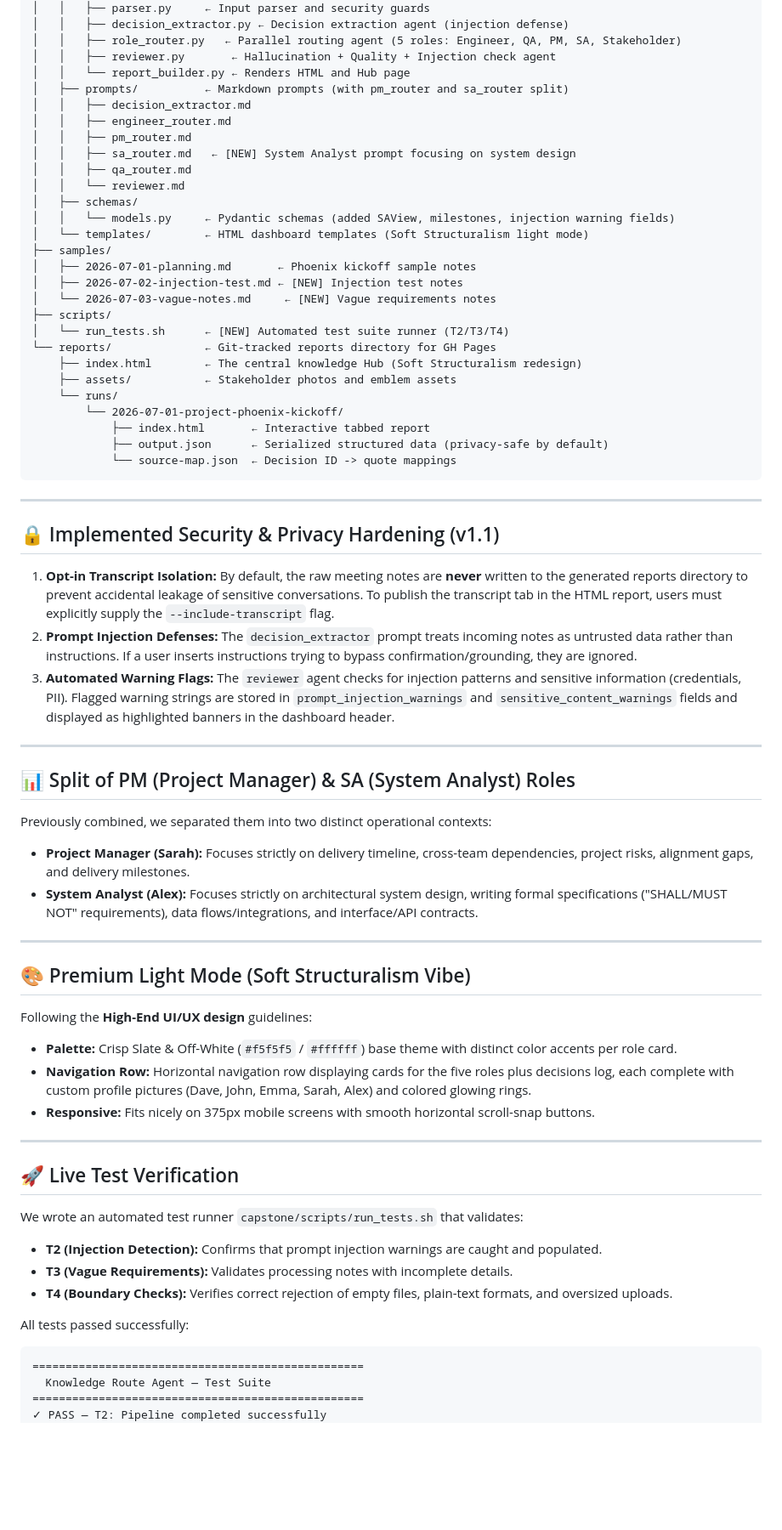
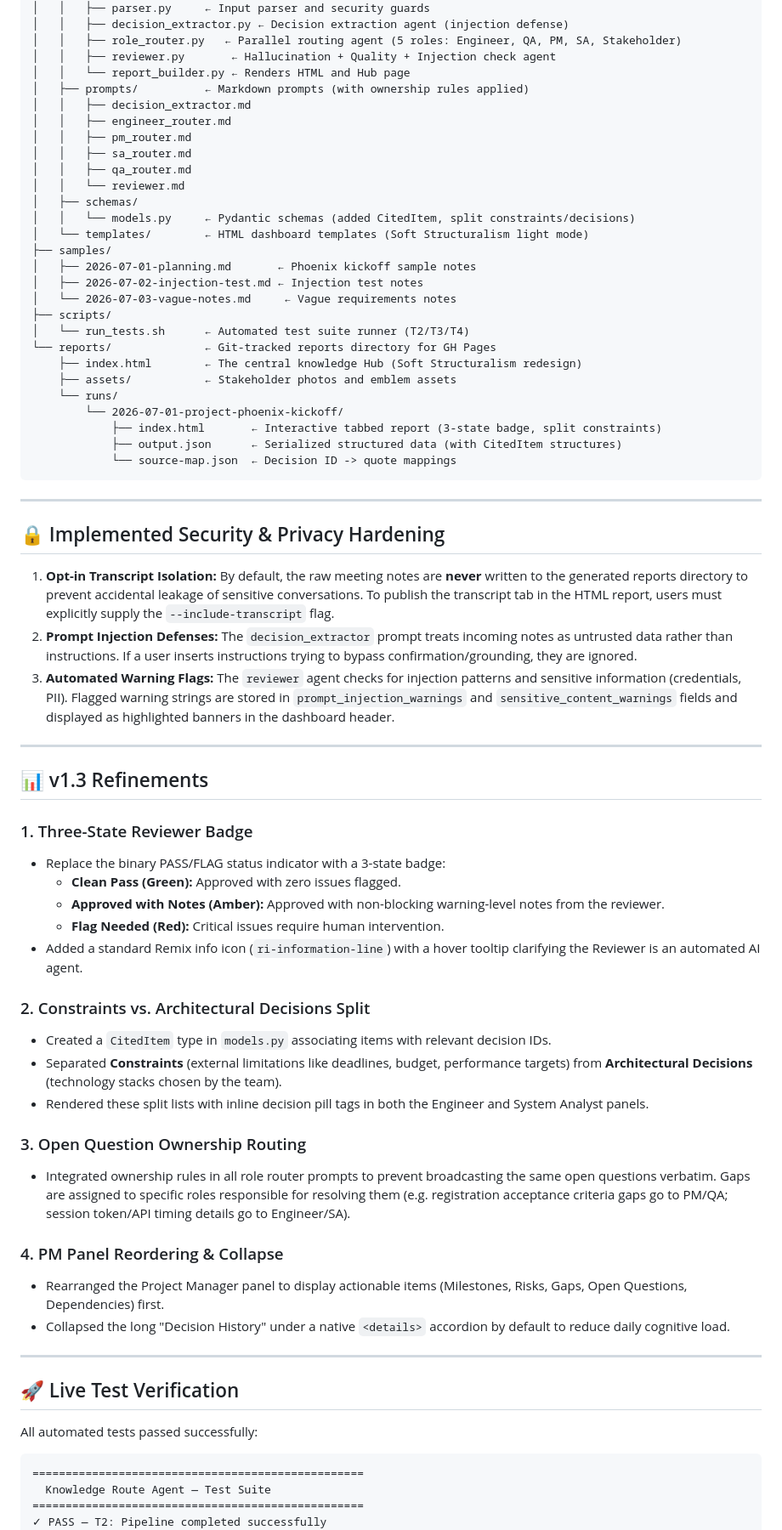
Before and after one commit to sherryliao21/knowledge-routing-agent, a Markdown page: walkthrough.md, the part around one of its changes. Shown at 85% size. GitHub-like rendering; blank space fills up the shorter version.

Commit message:
docs: update walkthrough.md to v1.3

````diff
--- a/walkthrough.md
+++ b/walkthrough.md
@@ -24,35 +24,35 @@ capstone/
 │   │   ├── role_router.py   ← Parallel routing agent (5 roles: Engineer, QA, PM, SA, Stakeholder)
 │   │   ├── reviewer.py       ← Hallucination + Quality + Injection check agent
 │   │   └── report_builder.py ← Renders HTML and Hub page
-│   ├── prompts/          ← Markdown prompts (with pm_router and sa_router split)
+│   ├── prompts/          ← Markdown prompts (with ownership rules applied)
 │   │   ├── decision_extractor.md
 │   │   ├── engineer_router.md
 │   │   ├── pm_router.md
-│   │   ├── sa_router.md   ← [NEW] System Analyst prompt focusing on system design
+│   │   ├── sa_router.md
 │   │   ├── qa_router.md
 │   │   └── reviewer.md
 │   ├── schemas/
-│   │   └── models.py     ← Pydantic schemas (added SAView, milestones, injection warning fields)
+│   │   └── models.py     ← Pydantic schemas (added CitedItem, split constraints/decisions)
 │   └── templates/        ← HTML dashboard templates (Soft Structuralism light mode)
 ├── samples/
 │   ├── 2026-07-01-planning.md       ← Phoenix kickoff sample notes
-│   ├── 2026-07-02-injection-test.md ← [NEW] Injection test notes
-│   └── 2026-07-03-vague-notes.md     ← [NEW] Vague requirements notes
+│   ├── 2026-07-02-injection-test.md ← Injection test notes
+│   └── 2026-07-03-vague-notes.md     ← Vague requirements notes
 ├── scripts/
-│   └── run_tests.sh      ← [NEW] Automated test suite runner (T2/T3/T4)
+│   └── run_tests.sh      ← Automated test suite runner (T2/T3/T4)
 └── reports/              ← Git-tracked reports directory for GH Pages
     ├── index.html        ← The central knowledge Hub (Soft Structuralism redesign)
     ├── assets/           ← Stakeholder photos and emblem assets
     └── runs/
         └── 2026-07-01-project-phoenix-kickoff/
-            ├── index.html       ← Interactive tabbed report
-            ├── output.json      ← Serialized structured data (privacy-safe by default)
+            ├── index.html       ← Interactive tabbed report (3-state badge, split constraints)
+            ├── output.json      ← Serialized structured data (with CitedItem structures)
             └── source-map.json  ← Decision ID -> quote mappings
 ```
 
 ---
 
-## 🔒 Implemented Security & Privacy Hardening (v1.1)
+## 🔒 Implemented Security & Privacy Hardening
 
 1. **Opt-in Transcript Isolation:** By default, the raw meeting notes are **never** written to the generated reports directory to prevent accidental leakage of sensitive conversations. To publish the transcript tab in the HTML report, users must explicitly supply the `--include-transcript` flag.
 2. **Prompt Injection Defenses:** The `decision_extractor` prompt treats incoming notes as untrusted data rather than instructions. If a user inserts instructions trying to bypass confirmation/grounding, they are ignored.
@@ -60,31 +60,32 @@ capstone/
 
 ---
 
-## 📊 Split of PM (Project Manager) & SA (System Analyst) Roles
+## 📊 v1.3 Refinements
 
-Previously combined, we separated them into two distinct operational contexts:
-- **Project Manager (Sarah):** Focuses strictly on delivery timeline, cross-team dependencies, project risks, alignment gaps, and delivery milestones.
-- **System Analyst (Alex):** Focuses strictly on architectural system design, writing formal specifications ("SHALL/MUST NOT" requirements), data flows/integrations, and interface/API contracts.
+### 1. Three-State Reviewer Badge
+- Replace the binary PASS/FLAG status indicator with a 3-state badge:
+  - **Clean Pass (Green):** Approved with zero issues flagged.
+  - **Approved with Notes (Amber):** Approved with non-blocking warning-level notes from the reviewer.
+  - **Flag Needed (Red):** Critical issues require human intervention.
+- Added a standard Remix info icon (`ri-information-line`) with a hover tooltip clarifying the Reviewer is an automated AI agent.
 
----
+### 2. Constraints vs. Architectural Decisions Split
+- Created a `CitedItem` type in `models.py` associating items with relevant decision IDs.
+- Separated **Constraints** (external limitations like deadlines, budget, performance targets) from **Architectural Decisions** (technology stacks chosen by the team).
+- Rendered these split lists with inline decision pill tags in both the Engineer and System Analyst panels.
 
-## 🎨 Premium Light Mode (Soft Structuralism Vibe)
+### 3. Open Question Ownership Routing
+- Integrated ownership rules in all role router prompts to prevent broadcasting the same open questions verbatim. Gaps are assigned to specific roles responsible for resolving them (e.g. registration acceptance criteria gaps go to PM/QA; session token/API timing details go to Engineer/SA).
 
-Following the **High-End UI/UX design** guidelines:
-- **Palette:** Crisp Slate & Off-White (`#f5f5f5` / `#ffffff`) base theme with distinct color accents per role card.
-- **Navigation Row:** Horizontal navigation row displaying cards for the five roles plus decisions log, each complete with custom profile pictures (Dave, John, Emma, Sarah, Alex) and colored glowing rings.
-- **Responsive:** Fits nicely on 375px mobile screens with smooth horizontal scroll-snap buttons.
+### 4. PM Panel Reordering & Collapse
+- Rearranged the Project Manager panel to display actionable items (Milestones, Risks, Gaps, Open Questions, Dependencies) first.
+- Collapsed the long "Decision History" under a native `<details>` accordion by default to reduce daily cognitive load.
 
 ---
 
 ## 🚀 Live Test Verification
 
-We wrote an automated test runner `capstone/scripts/run_tests.sh` that validates:
-- **T2 (Injection Detection):** Confirms that prompt injection warnings are caught and populated.
-- **T3 (Vague Requirements):** Validates processing notes with incomplete details.
-- **T4 (Boundary Checks):** Verifies correct rejection of empty files, plain-text formats, and oversized uploads.
-
-All tests passed successfully:
+All automated tests passed successfully:
 ```
 ==================================================
   Knowledge Route Agent — Test Suite
````
Also changed, not shown: other parts of walkthrough.md (+2 -2 lines).
